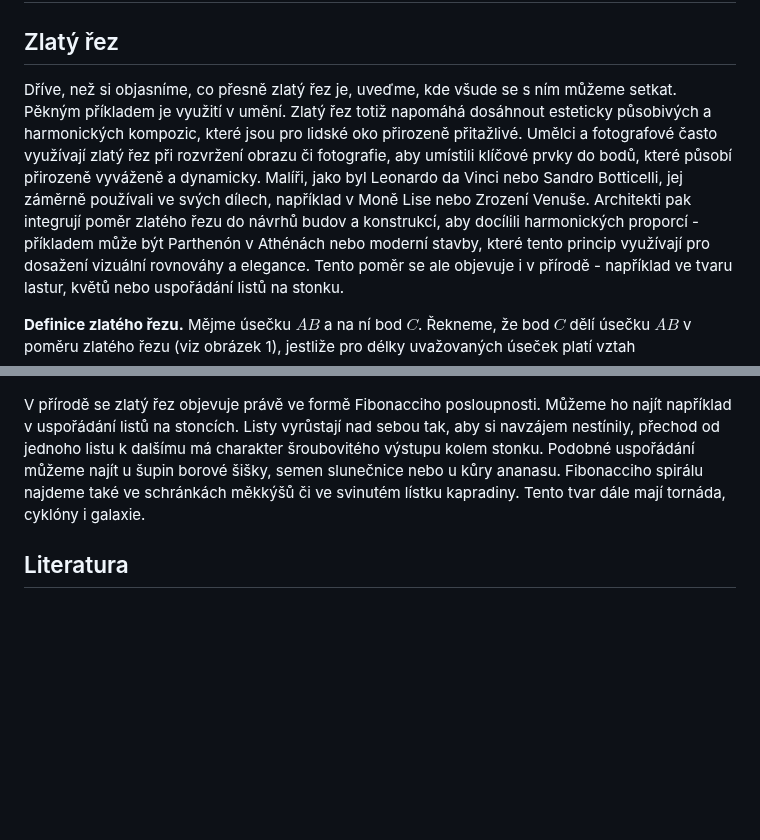
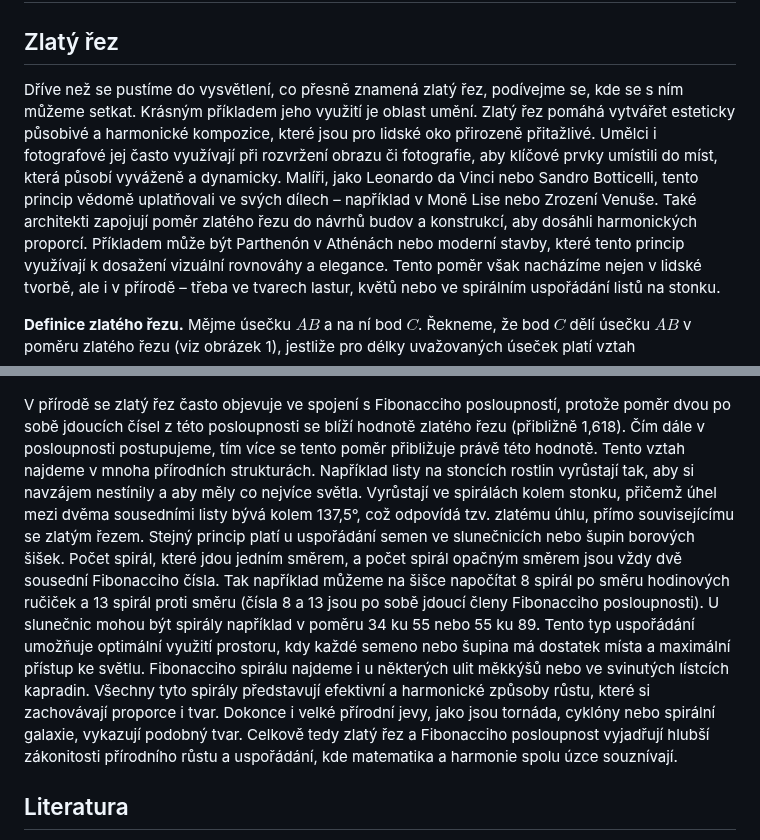
Before and after one commit to robert-marik/math4u2, a Markdown page: 00027_Golden_Ratio/cs_article.md, 2 parts joined by grey strips. Drawn GitHub-style; blank space fills up the shorter version.

Commit message:
2025-11-03-21:36

```diff
--- a/00027_Golden_Ratio/cs_article.md
+++ b/00027_Golden_Ratio/cs_article.md
@@ -15,8 +15,7 @@ time: 40
 
 ## Zlatý řez
 
-Dříve, než si objasníme, co přesně zlatý řez je, uveďme,  kde všude se s ním můžeme setkat. Pěkným příkladem je využití v umění. Zlatý řez totiž napomáhá dosáhnout esteticky působivých a harmonických kompozic, které jsou pro lidské oko přirozeně přitažlivé. Umělci a fotografové často využívají zlatý řez při rozvržení obrazu či fotografie, aby umístili klíčové prvky do bodů, které působí přirozeně vyváženě a dynamicky. Malíři, jako byl Leonardo da Vinci nebo Sandro Botticelli, jej záměrně používali ve svých dílech, například v Moně Lise nebo Zrození Venuše. Architekti pak integrují poměr zlatého řezu do návrhů budov a konstrukcí, aby docílili harmonických proporcí - příkladem může být Parthenón v Athénách nebo moderní stavby, které tento princip využívají pro dosažení vizuální rovnováhy a elegance.
-Tento poměr se ale objevuje i v přírodě - například ve tvaru lastur, květů nebo uspořádání listů na stonku.
+Dříve než se pustíme do vysvětlení, co přesně znamená zlatý řez, podívejme se, kde se s ním můžeme setkat. Krásným příkladem jeho využití je oblast umění. Zlatý řez pomáhá vytvářet esteticky působivé a harmonické kompozice, které jsou pro lidské oko přirozeně přitažlivé. Umělci i fotografové jej často využívají při rozvržení obrazu či fotografie, aby klíčové prvky umístili do míst, která působí vyváženě a dynamicky. Malíři, jako Leonardo da Vinci nebo Sandro Botticelli, tento princip vědomě uplatňovali ve svých dílech – například v Moně Lise nebo Zrození Venuše. Také architekti zapojují poměr zlatého řezu do návrhů budov a konstrukcí, aby dosáhli harmonických proporcí. Příkladem může být Parthenón v Athénách nebo moderní stavby, které tento princip využívají k dosažení vizuální rovnováhy a elegance. Tento poměr však nacházíme nejen v lidské tvorbě, ale i v přírodě – třeba ve tvarech lastur, květů nebo ve spirálním uspořádání listů na stonku.
 
 **Definice zlatého řezu.** Mějme úsečku $AB$ a na ní bod $C$. Řekneme, že bod $C$ dělí úsečku $AB$ v poměru zlatého řezu (viz obrázek 1),
 jestliže pro délky uvažovaných úseček platí vztah
@@ -291,12 +290,11 @@ Nyní popišme konstrukci tzv. Fibonacciho spirály, která se (jak uvidíme poz
 
 ![Fibonacciho čísla a Fibonacciho spirála](00027_2.jpg)
 
-V přírodě se zlatý řez objevuje právě ve formě Fibonacciho posloupnosti. Můžeme ho najít například v
-uspořádání listů na stoncích. Listy vyrůstají nad sebou tak, aby si navzájem nestínily, přechod od
-jednoho listu k dalšímu má charakter šroubovitého výstupu kolem stonku. Podobné uspořádání můžeme
-najít u šupin borové šišky, semen slunečnice nebo u kůry ananasu. Fibonacciho spirálu najdeme
-také ve schránkách měkkýšů či ve svinutém lístku kapradiny. Tento tvar dále mají tornáda, cyklóny i
-galaxie.
+ V přírodě se zlatý řez často objevuje ve spojení s Fibonacciho posloupností, protože poměr dvou po sobě jdoucích čísel z této posloupnosti se blíží hodnotě zlatého řezu (přibližně 1,618). Čím dále v posloupnosti postupujeme, tím více se tento poměr přibližuje právě této hodnotě. Tento vztah najdeme v mnoha přírodních strukturách.
+Například listy na stoncích rostlin vyrůstají tak, aby si navzájem nestínily a aby měly co nejvíce světla. Vyrůstají ve spirálách kolem stonku, přičemž úhel mezi dvěma sousedními listy bývá kolem 137,5°, což odpovídá tzv. zlatému úhlu, přímo souvisejícímu se zlatým řezem.
+Stejný princip platí u uspořádání semen ve slunečnicích nebo šupin borových šišek. Počet spirál, které jdou jedním směrem, a počet spirál opačným směrem jsou vždy dvě sousední Fibonacciho čísla. Tak například můžeme na šišce napočítat 8 spirál po směru hodinových ručiček a 13 spirál proti směru (čísla 8 a 13 jsou po sobě jdoucí členy Fibonacciho posloupnosti). U slunečnic mohou být spirály například v poměru 34 ku 55 nebo 55 ku 89. Tento typ uspořádání umožňuje optimální využití prostoru, kdy každé semeno nebo šupina má dostatek místa a maximální přístup ke světlu.
+Fibonacciho spirálu najdeme i u některých ulit měkkýšů nebo ve svinutých lístcích kapradin. Všechny tyto spirály představují efektivní a harmonické způsoby růstu, které si zachovávají proporce i tvar. Dokonce i velké přírodní jevy, jako jsou tornáda, cyklóny nebo spirální galaxie, vykazují podobný tvar.
+Celkově tedy zlatý řez a Fibonacciho posloupnost vyjadřují hlubší zákonitosti přírodního růstu a uspořádání, kde matematika a harmonie spolu úzce souznívají.
 
 ## Literatura
 
```
